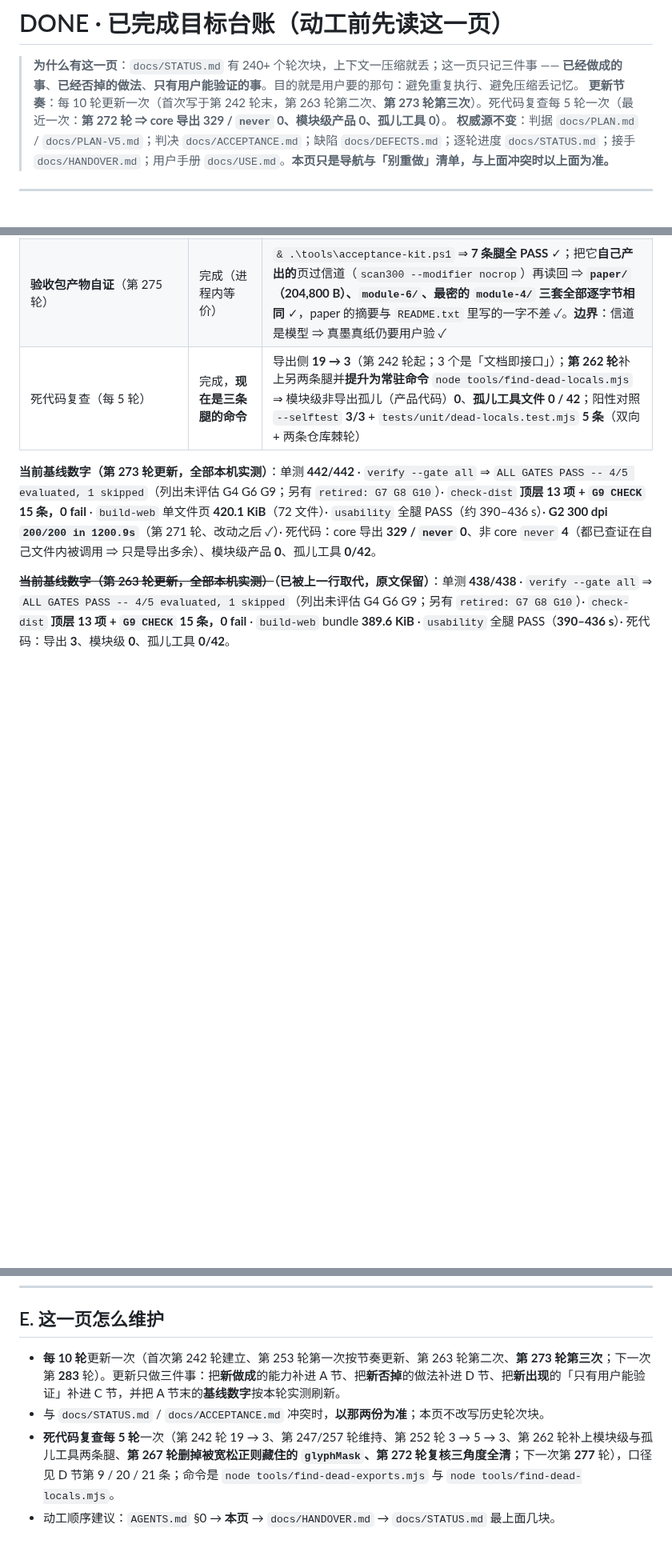
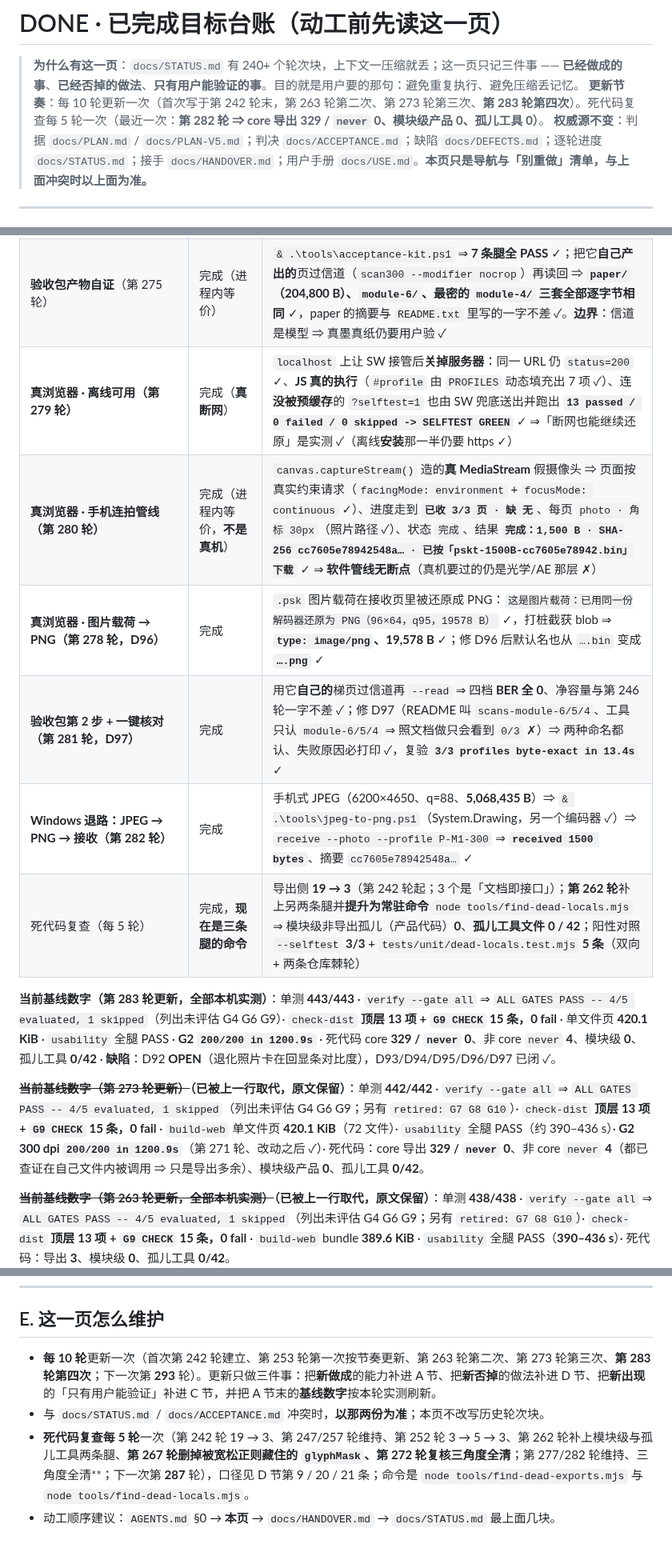
Before and after one commit to wangsan71/High-density-codes, a Markdown page: docs/DONE.md, 3 parts joined by grey strips. Shown at 80% size. GitHub-like rendering; blank space fills up the shorter version.

```diff
--- a/docs/DONE.md
+++ b/docs/DONE.md
@@ -1,7 +1,7 @@
 # DONE · 已完成目标台账（**动工前先读这一页**）
 
 > **为什么有这一页**：`docs/STATUS.md` 有 240+ 个轮次块，上下文一压缩就丢；这一页只记三件事 —— **已经做成的事**、**已经否掉的做法**、**只有用户能验证的事**。目的就是用户要的那句：避免重复执行、避免压缩丢记忆。
-> **更新节奏**：每 10 轮更新一次（首次写于第 242 轮末，第 263 轮第二次、**第 273 轮第三次**）。死代码复查每 5 轮一次（最近一次：**第 272 轮 ⇒ core 导出 329 / `never` 0、模块级产品 0、孤儿工具 0）**。
+> **更新节奏**：每 10 轮更新一次（首次写于第 242 轮末，第 263 轮第二次、第 273 轮第三次、**第 283 轮第四次**）。死代码复查每 5 轮一次（最近一次：**第 282 轮 ⇒ core 导出 329 / `never` 0、模块级产品 0、孤儿工具 0）**。
 > **权威源不变**：判据 `docs/PLAN.md` / `docs/PLAN-V5.md`；判决 `docs/ACCEPTANCE.md`；缺陷 `docs/DEFECTS.md`；逐轮进度 `docs/STATUS.md`；接手 `docs/HANDOVER.md`；用户手册 `docs/USE.md`。**本页只是导航与「别重做」清单，与上面冲突时以上面为准。**
 
 ---
@@ -30,9 +30,16 @@
 | **真浏览器 · 手机路线的四格**（第 264–272 轮） | 完成 | ① **`file://` 单文件接收页**：以 `file://` 打开**发布产物** ⇒ **逐字节还原 1,500 B**（摘要另用 `node:crypto` 复核 ✓）② **手机真正会喂进来的格式 JPEG**：页面内 canvas 编出 **3,782,945 B / 2480×3508** 的 JPEG ⇒ **逐字节还原 ✓** ③ **不安全上下文（局域网 http）**：`isSecureContext=false`、摄像头按钮禁用、连拍按钮按下给可操作提示 ⇒ 「选择文件」照样**逐字节还原 ✓** ④ **自动档（三个下拉框全留默认）** 喂 clean 手机量级照片（6200×4650）⇒ `P-M1-300@300dpi INK2 第 19 次命中 · 31.8 s` ⇒ **逐字节还原**，且**候选数与 CLI 完全一致** ✓ |
 | **手机档照片：定性与修复**（第 268–271 轮） | 完成（一条闭合、一条仍 OPEN） | **D93 已闭**：自动档在手机照片上读不出的真因是**候选排序把「纸面档优先」整组盖掉** ⇒ 64 次尝试全花在 600 dpi 板材档、`P-M1-300@300` 一次没被试 ✗；修法是**只加一条分组键、不删候选**（排序改不了判决 ✓）⇒ clean 11.2 px/格 照片现在自动档 **19 次 / 32.9 s** 读出 ✓；**G2 300 dpi 复核 `200/200 in 1200.9s`** 无回归 ✓。**D92 仍 OPEN**：带退化的照片卡在**回显条对比度**（已排除分辨率/模糊/噪声/JPEG/姿态/光度学/背景 ✓）⇒ 性质归属待定 ✓ |
 | **验收包产物自证**（第 275 轮） | 完成（进程内等价） | `& .\tools\acceptance-kit.ps1` ⇒ **7 条腿全 PASS** ✓；把它**自己产出的**页过信道（`scan300 --modifier nocrop`）再读回 ⇒ **`paper/`（204,800 B）、`module-6/`、最密的 `module-4/` 三套全部逐字节相同** ✓，paper 的摘要与 `README.txt` 里写的一字不差 ✓。**边界**：信道是模型 ⇒ 真墨真纸仍要用户验 ✓ |
+| **真浏览器 · 离线可用（第 279 轮）** | 完成（**真断网**） | `localhost` 上让 SW 接管后**关掉服务器**：同一 URL 仍 `status=200` ✓、**JS 真的执行**（`#profile` 由 `PROFILES` 动态填充出 7 项 ✓）、连**没被预缓存**的 `?selftest=1` 也由 SW 兜底送出并跑出 **`13 passed / 0 failed / 0 skipped -> SELFTEST GREEN`** ✓ ⇒「断网也能继续还原」是实测 ✓（离线**安装**那一半仍要 https ✓）|
+| **真浏览器 · 手机连拍管线（第 280 轮）** | 完成（进程内等价，**不是真机**） | `canvas.captureStream()` 造的**真 MediaStream** 假摄像头 ⇒ 页面按真实约束请求（`facingMode: environment` + `focusMode: continuous` ✓）、进度走到 **`已收 3/3 页 · 缺 无`**、每页 `photo · 角标 30px`（照片路径 ✓）、状态 `完成`、结果 **`完成：1,500 B · SHA-256 cc7605e78942548a… · 已按「pskt-1500B-cc7605e78942.bin」下载`** ✓ ⇒ **软件管线无断点**（真机要过的仍是光学/AE 那层 ✗）|
+| **真浏览器 · 图片载荷 → PNG（第 278 轮，D96）** | 完成 | `.psk` 图片载荷在接收页里被还原成 PNG：`这是图片载荷：已用同一份解码器还原为 PNG（96×64，q95，19578 B）` ✓，打桩截获 blob ⇒ **`type: image/png`、19,578 B** ✓；修 D96 后默认名也从 `….bin` 变成 **`….png`** ✓ |
+| **验收包第 2 步 + 一键核对（第 281 轮，D97）** | 完成 | 用它**自己的**梯页过信道再 `--read` ⇒ 四档 **BER 全 0**、净容量与第 246 轮一字不差 ✓；修 D97（README 叫 `scans-module-6/5/4`、工具只认 `module-6/5/4` ⇒ 照文档做只会看到 `0/3` ✗）⇒ 两种命名都认、失败原因必打印 ✓，复验 **`3/3 profiles byte-exact in 13.4s`** ✓ |
+| **Windows 退路：JPEG → PNG → 接收（第 282 轮）** | 完成 | 手机式 JPEG（6200×4650、q=88、**5,068,435 B**）⇒ `& .\tools\jpeg-to-png.ps1`（System.Drawing，另一个编码器 ✓）⇒ `receive --photo --profile P-M1-300` ⇒ **`received 1500 bytes`**、摘要 `cc7605e78942548a…` ✓ |
 | 死代码复查（每 5 轮） | 完成，**现在是三条腿的命令** | 导出侧 **19 → 3**（第 242 轮起；3 个是「文档即接口」）；**第 262 轮**补上另两条腿并**提升为常驻命令** `node tools/find-dead-locals.mjs` ⇒ 模块级非导出孤儿（产品代码）**0**、**孤儿工具文件 0 / 42**；阳性对照 `--selftest` **3/3** + `tests/unit/dead-locals.test.mjs` **5 条**（双向 + 两条仓库棘轮） |
 
-**当前基线数字（第 273 轮更新，全部本机实测）**：单测 **442/442** · `verify --gate all` ⇒ `ALL GATES PASS -- 4/5 evaluated, 1 skipped`（列出未评估 G4 G6 G9；另有 `retired: G7 G8 G10`）· `check-dist` **顶层 13 项 + `G9 CHECK` 15 条，0 fail** · `build-web` 单文件页 **420.1 KiB**（72 文件）· `usability` 全腿 PASS（约 390–436 s）· **G2 300 dpi `200/200 in 1200.9s`**（第 271 轮、改动之后 ✓）· 死代码：core 导出 **329 / `never` 0**、非 core `never` **4**（都已查证在自己文件内被调用 ⇒ 只是导出多余）、模块级产品 **0**、孤儿工具 **0/42**。
+**当前基线数字（第 283 轮更新，全部本机实测）**：单测 **443/443** · `verify --gate all` ⇒ `ALL GATES PASS -- 4/5 evaluated, 1 skipped`（列出未评估 G4 G6 G9）· `check-dist` **顶层 13 项 + `G9 CHECK` 15 条，0 fail** · 单文件页 **420.1 KiB** · `usability` 全腿 PASS · **G2 `200/200 in 1200.9s`** · 死代码 core **329 / `never` 0**、非 core `never` **4**、模块级 **0**、孤儿工具 **0/42** · **缺陷**：D92 **OPEN**（退化照片卡在回显条对比度），D93/D94/D95/D96/D97 已闭 ✓。
+
+**~~当前基线数字（第 273 轮更新）~~（已被上一行取代，原文保留）**：单测 **442/442** · `verify --gate all` ⇒ `ALL GATES PASS -- 4/5 evaluated, 1 skipped`（列出未评估 G4 G6 G9；另有 `retired: G7 G8 G10`）· `check-dist` **顶层 13 项 + `G9 CHECK` 15 条，0 fail** · `build-web` 单文件页 **420.1 KiB**（72 文件）· `usability` 全腿 PASS（约 390–436 s）· **G2 300 dpi `200/200 in 1200.9s`**（第 271 轮、改动之后 ✓）· 死代码：core 导出 **329 / `never` 0**、非 core `never` **4**（都已查证在自己文件内被调用 ⇒ 只是导出多余）、模块级产品 **0**、孤儿工具 **0/42**。
 
 **~~当前基线数字（第 263 轮更新，全部本机实测）~~（已被上一行取代，原文保留）**：单测 **438/438** · `verify --gate all` ⇒ `ALL GATES PASS -- 4/5 evaluated, 1 skipped`（列出未评估 G4 G6 G9；另有 `retired: G7 G8 G10`）· `check-dist` **顶层 13 项 + `G9 CHECK` 15 条，0 fail** · `build-web` bundle **389.6 KiB** · `usability` 全腿 PASS（**390–436 s**）· 死代码：导出 **3**、模块级 **0**、孤儿工具 **0/42**。
 
@@ -121,7 +128,7 @@
 
 ## E. 这一页怎么维护
 
-- **每 10 轮**更新一次（首次第 242 轮建立、第 253 轮第一次按节奏更新、第 263 轮第二次、**第 273 轮第三次**；下一次第 **283** 轮）。更新只做三件事：把**新做成**的能力补进 A 节、把**新否掉**的做法补进 D 节、把**新出现**的「只有用户能验证」补进 C 节，并把 A 节末的**基线数字**按本轮实测刷新。
+- **每 10 轮**更新一次（首次第 242 轮建立、第 253 轮第一次按节奏更新、第 263 轮第二次、第 273 轮第三次、**第 283 轮第四次**；下一次第 **293** 轮）。更新只做三件事：把**新做成**的能力补进 A 节、把**新否掉**的做法补进 D 节、把**新出现**的「只有用户能验证」补进 C 节，并把 A 节末的**基线数字**按本轮实测刷新。
 - 与 `docs/STATUS.md` / `docs/ACCEPTANCE.md` 冲突时，**以那两份为准**；本页不改写历史轮次块。
-- **死代码复查每 5 轮**一次（第 242 轮 19 → 3、第 247/257 轮维持、第 252 轮 3 → 5 → 3、第 262 轮补上模块级与孤儿工具两条腿、**第 267 轮删掉被宽松正则藏住的 `glyphMask`、第 272 轮复核三角度全清**；下一次第 **277** 轮），口径见 D 节第 9 / 20 / 21 条；命令是 `node tools/find-dead-exports.mjs` 与 `node tools/find-dead-locals.mjs`。
+- **死代码复查每 5 轮**一次（第 242 轮 19 → 3、第 247/257 轮维持、第 252 轮 3 → 5 → 3、第 262 轮补上模块级与孤儿工具两条腿、**第 267 轮删掉被宽松正则藏住的 `glyphMask`、第 272 轮复核三角度全清**；第 277/282 轮维持、三角度全清**；下一次第 **287** 轮），口径见 D 节第 9 / 20 / 21 条；命令是 `node tools/find-dead-exports.mjs` 与 `node tools/find-dead-locals.mjs`。
 - 动工顺序建议：`AGENTS.md` §0 → **本页** → `docs/HANDOVER.md` → `docs/STATUS.md` 最上面几块。
```
Also changed, not shown: other parts of docs/DONE.md (+5 -5 lines).
